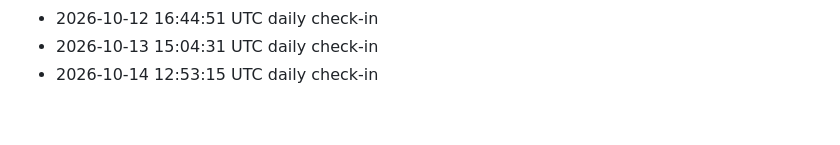
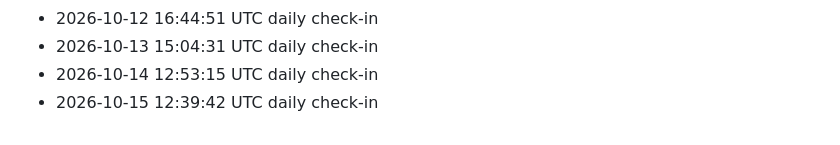
Before and after one commit to LMdletshe/draft-lantern, a Markdown page: log.md, the part around the change. Rendered like a GitHub page.

Commit message:
Daily log 2026-10-15

```diff
--- a/log.md
+++ b/log.md
@@ -99,3 +99,4 @@ Automated daily check-ins will appear below.
 - 2026-10-12 16:44:51 UTC daily check-in
 - 2026-10-13 15:04:31 UTC daily check-in
 - 2026-10-14 12:53:15 UTC daily check-in
+- 2026-10-15 12:39:42 UTC daily check-in
```
